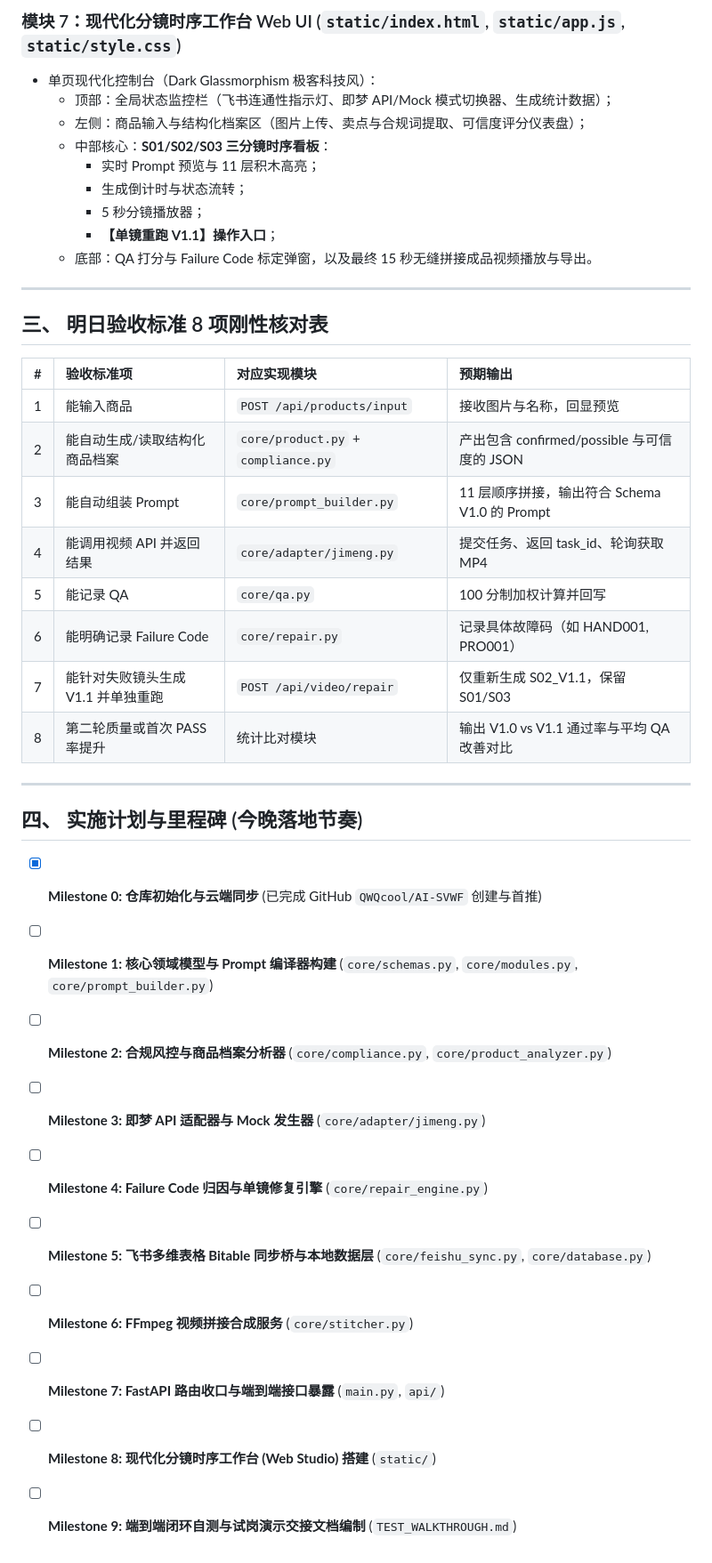
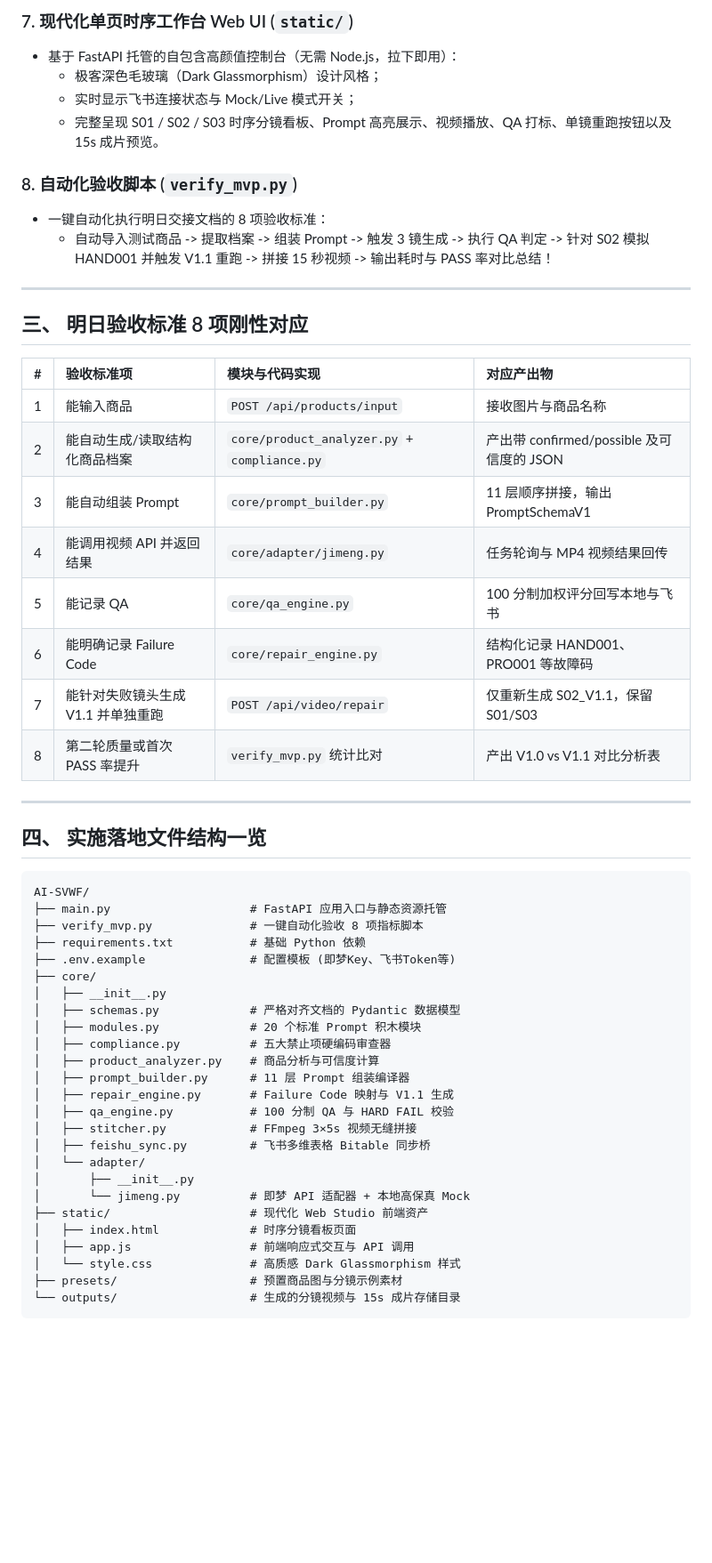
Before and after one commit to QWQcool/AI-SVWF, a Markdown page: IMPLEMENTATION_PLAN.md, the part around one of its changes. Shown at 89% size. Rendered like a GitHub page; blank space fills up the shorter version.

````diff
--- a/IMPLEMENTATION_PLAN.md
+++ b/IMPLEMENTATION_PLAN.md
@@ -130,41 +132,57 @@
 
-### 模块 7：现代化分镜时序工作台 Web UI (`static/index.html`, `static/app.js`, `static/style.css`)
-- 单页现代化控制台（Dark Glassmorphism 极客科技风）：
-  - 顶部：全局状态监控栏（飞书连通性指示灯、即梦 API/Mock 模式切换器、生成统计数据）；
-  - 左侧：商品输入与结构化档案区（图片上传、卖点与合规词提取、可信度评分仪表盘）；
-  - 中部核心：**S01/S02/S03 三分镜时序看板**：
-    - 实时 Prompt 预览与 11 层积木高亮；
-    - 生成倒计时与状态流转；
-    - 5 秒分镜播放器；
-    - **【单镜重跑 V1.1】操作入口**；
-  - 底部：QA 打分与 Failure Code 标定弹窗，以及最终 15 秒无缝拼接成品视频播放与导出。
+### 7. 现代化单页时序工作台 Web UI (`static/`)
+- 基于 FastAPI 托管的自包含高颜值控制台（无需 Node.js，拉下即用）：
+  - 极客深色毛玻璃（Dark Glassmorphism）设计风格；
+  - 实时显示飞书连接状态与 Mock/Live 模式开关；
+  - 完整呈现 S01 / S02 / S03 时序分镜看板、Prompt 高亮展示、视频播放、QA 打标、单镜重跑按钮以及 15s 成片预览。
+
+### 8. 自动化验收脚本 (`verify_mvp.py`)
+- 一键自动化执行明日交接文档的 8 项验收标准：
+  - 自动导入测试商品 -> 提取档案 -> 组装 Prompt -> 触发 3 镜生成 -> 执行 QA 判定 -> 针对 S02 模拟 HAND001 并触发 V1.1 重跑 -> 拼接 15 秒视频 -> 输出耗时与 PASS 率对比总结！
 
 ---
 
-## 三、 明日验收标准 8 项刚性核对表
+## 三、 明日验收标准 8 项刚性对应
 
-| # | 验收标准项 | 对应实现模块 | 预期输出 |
+| # | 验收标准项 | 模块与代码实现 | 对应产出物 |
 |---|:---|:---|:---|
-| 1 | 能输入商品 | `POST /api/products/input` | 接收图片与名称，回显预览 |
-| 2 | 能自动生成/读取结构化商品档案 | `core/product.py` + `compliance.py` | 产出包含 confirmed/possible 与可信度的 JSON |
-| 3 | 能自动组装 Prompt | `core/prompt_builder.py` | 11 层顺序拼接，输出符合 Schema V1.0 的 Prompt |
-| 4 | 能调用视频 API 并返回结果 | `core/adapter/jimeng.py` | 提交任务、返回 task_id、轮询获取 MP4 |
-| 5 | 能记录 QA | `core/qa.py` | 100 分制加权计算并回写 |
-| 6 | 能明确记录 Failure Code | `core/repair.py` | 记录具体故障码（如 HAND001, PRO001） |
+| 1 | 能输入商品 | `POST /api/products/input` | 接收图片与商品名称 |
+| 2 | 能自动生成/读取结构化商品档案 | `core/product_analyzer.py` + `compliance.py` | 产出带 confirmed/possible 及可信度的 JSON |
+| 3 | 能自动组装 Prompt | `core/prompt_builder.py` | 11 层顺序拼接，输出 PromptSchemaV1 |
+| 4 | 能调用视频 API 并返回结果 | `core/adapter/jimeng.py` | 任务轮询与 MP4 视频结果回传 |
+| 5 | 能记录 QA | `core/qa_engine.py` | 100 分制加权评分回写本地与飞书 |
+| 6 | 能明确记录 Failure Code | `core/repair_engine.py` | 结构化记录 HAND001、PRO001 等故障码 |
 | 7 | 能针对失败镜头生成 V1.1 并单独重跑 | `POST /api/video/repair` | 仅重新生成 S02_V1.1，保留 S01/S03 |
-| 8 | 第二轮质量或首次 PASS 率提升 | 统计比对模块 | 输出 V1.0 vs V1.1 通过率与平均 QA 改善对比 |
+| 8 | 第二轮质量或首次 PASS 率提升 | `verify_mvp.py` 统计比对 | 产出 V1.0 vs V1.1 对比分析表 |
 
 ---
 
-## 四、 实施计划与里程碑 (今晚落地节奏)
+## 四、 实施落地文件结构一览
 
-- [x] **Milestone 0: 仓库初始化与云端同步** (已完成 GitHub `QWQcool/AI-SVWF` 创建与首推)
-- [ ] **Milestone 1: 核心领域模型与 Prompt 编译器构建** (`core/schemas.py`, `core/modules.py`, `core/prompt_builder.py`)
-- [ ] **Milestone 2: 合规风控与商品档案分析器** (`core/compliance.py`, `core/product_analyzer.py`)
-- [ ] **Milestone 3: 即梦 API 适配器与 Mock 发生器** (`core/adapter/jimeng.py`)
-- [ ] **Milestone 4: Failure Code 归因与单镜修复引擎** (`core/repair_engine.py`)
-- [ ] **Milestone 5: 飞书多维表格 Bitable 同步桥与本地数据层** (`core/feishu_sync.py`, `core/database.py`)
-- [ ] **Milestone 6: FFmpeg 视频拼接合成服务** (`core/stitcher.py`)
-- [ ] **Milestone 7: FastAPI 路由收口与端到端接口暴露** (`main.py`, `api/`)
-- [ ] **Milestone 8: 现代化分镜时序工作台 (Web Studio) 搭建** (`static/`)
-- [ ] **Milestone 9: 端到端闭环自测与试岗演示交接文档编制** (`TEST_WALKTHROUGH.md`)
+```text
+AI-SVWF/
+├── main.py                    # FastAPI 应用入口与静态资源托管
+├── verify_mvp.py              # 一键自动化验收 8 项指标脚本
+├── requirements.txt           # 基础 Python 依赖
+├── .env.example               # 配置模板 (即梦Key、飞书Token等)
+├── core/
+│   ├── __init__.py
+│   ├── schemas.py             # 严格对齐文档的 Pydantic 数据模型
+│   ├── modules.py             # 20 个标准 Prompt 积木模块
+│   ├── compliance.py          # 五大禁止项硬编码审查器
+│   ├── product_analyzer.py    # 商品分析与可信度计算
+│   ├── prompt_builder.py      # 11 层 Prompt 组装编译器
+│   ├── repair_engine.py       # Failure Code 映射与 V1.1 生成
+│   ├── qa_engine.py           # 100 分制 QA 与 HARD FAIL 校验
+│   ├── stitcher.py            # FFmpeg 3×5s 视频无缝拼接
+│   ├── feishu_sync.py         # 飞书多维表格 Bitable 同步桥
+│   └── adapter/
+│       ├── __init__.py
+│       └── jimeng.py          # 即梦 API 适配器 + 本地高保真 Mock
+├── static/                    # 现代化 Web Studio 前端资产
+│   ├── index.html             # 时序分镜看板页面
+│   ├── app.js                 # 前端响应式交互与 API 调用
+│   └── style.css              # 高质感 Dark Glassmorphism 样式
+├── presets/                   # 预置商品图与分镜示例素材
+└── outputs/                   # 生成的分镜视频与 15s 成片存储目录
+```
````
Also changed, not shown: other parts of IMPLEMENTATION_PLAN.md (+94 -92 lines).
